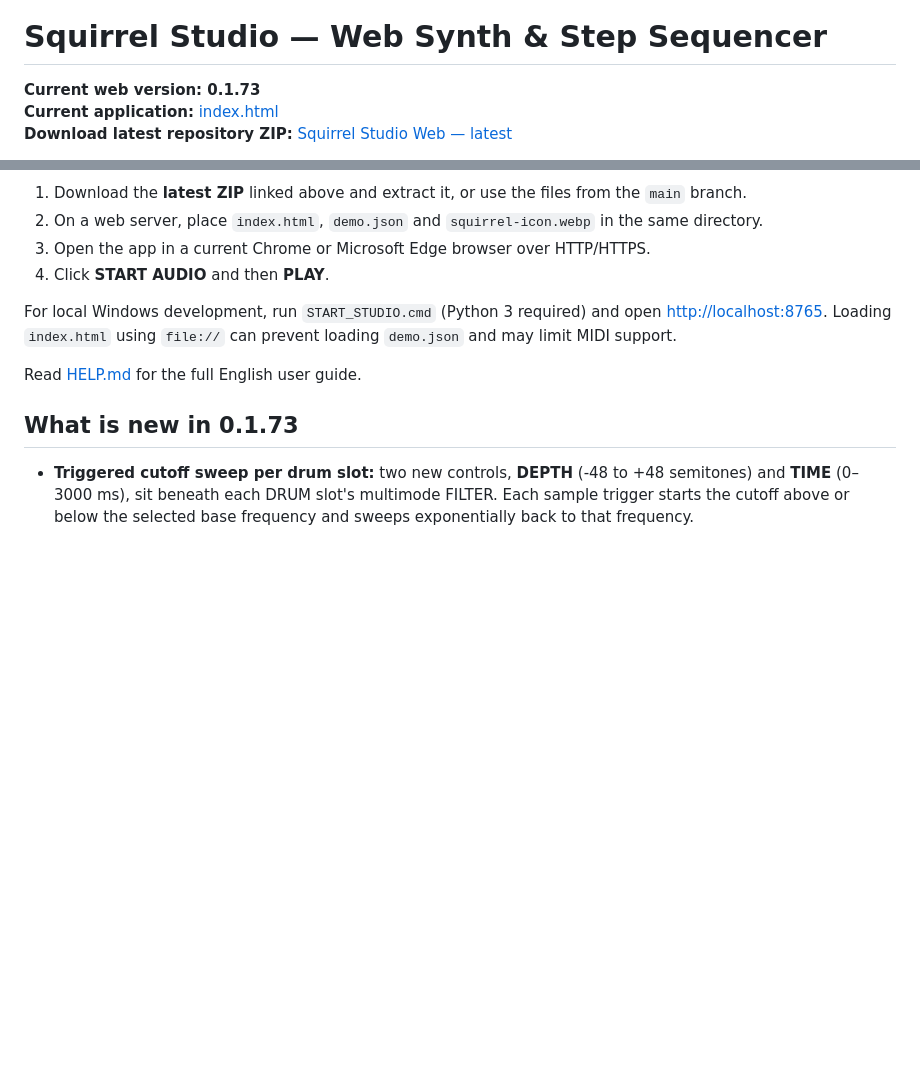
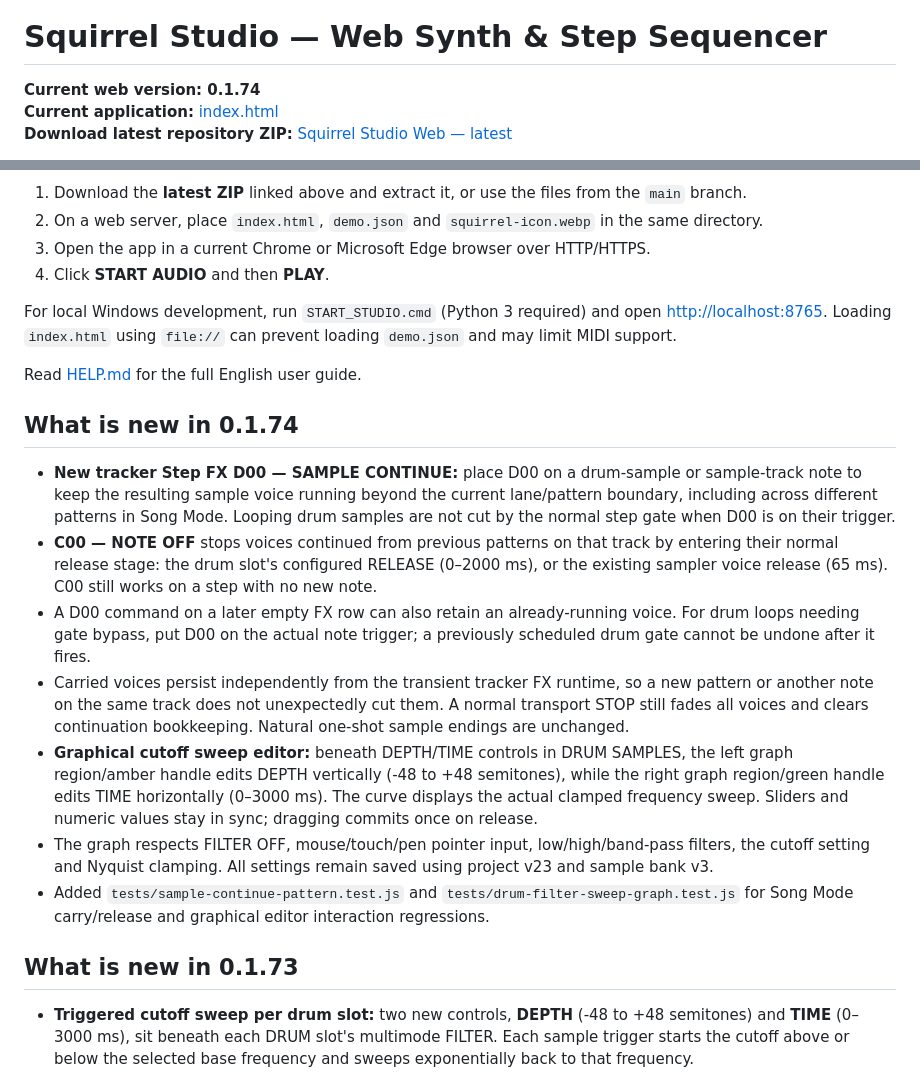
Before and after one commit to Johan-de-Clerck/Squirrel-Web, a Markdown page: README.md, 2 parts joined by grey strips. GitHub-like rendering; blank space fills up the shorter version.

Commit message:
docs: D00 cross-pattern sample continuation and draggable cutoff sweep (0.1.74)

```diff
--- a/README.md
+++ b/README.md
@@ -2,7 +2,7 @@
 
 # Squirrel Studio — Web Synth & Step Sequencer
 
-**Current web version: 0.1.73**
+**Current web version: 0.1.74**
 **Current application:** [index.html](index.html)
 **Download latest repository ZIP:** [Squirrel Studio Web — latest](https://github.com/Johan-de-Clerck/Squirrel-Web/archive/refs/heads/main.zip)
 
@@ -20,6 +20,16 @@ Squirrel Studio is a browser-based eight-track groovebox combining synthesized a
 For local Windows development, run `START_STUDIO.cmd` (Python 3 required) and open <http://localhost:8765>. Loading `index.html` using `file://` can prevent loading `demo.json` and may limit MIDI support.
 
 Read [HELP.md](HELP.md) for the full English user guide.
+
+## What is new in 0.1.74
+
+- **New tracker Step FX D00 — SAMPLE CONTINUE:** place D00 on a drum-sample or sample-track note to keep the resulting sample voice running beyond the current lane/pattern boundary, including across different patterns in Song Mode. Looping drum samples are not cut by the normal step gate when D00 is on their trigger.
+- **C00 — NOTE OFF** stops voices continued from previous patterns on that track by entering their normal release stage: the drum slot's configured RELEASE (0–2000 ms), or the existing sampler voice release (65 ms). C00 still works on a step with no new note.
+- A D00 command on a later empty FX row can also retain an already-running voice. For drum loops needing gate bypass, put D00 on the actual note trigger; a previously scheduled drum gate cannot be undone after it fires.
+- Carried voices persist independently from the transient tracker FX runtime, so a new pattern or another note on the same track does not unexpectedly cut them. A normal transport STOP still fades all voices and clears continuation bookkeeping. Natural one-shot sample endings are unchanged.
+- **Graphical cutoff sweep editor:** beneath DEPTH/TIME controls in DRUM SAMPLES, the left graph region/amber handle edits DEPTH vertically (-48 to +48 semitones), while the right graph region/green handle edits TIME horizontally (0–3000 ms). The curve displays the actual clamped frequency sweep. Sliders and numeric values stay in sync; dragging commits once on release.
+- The graph respects FILTER OFF, mouse/touch/pen pointer input, low/high/band-pass filters, the cutoff setting and Nyquist clamping. All settings remain saved using project v23 and sample bank v3.
+- Added `tests/sample-continue-pattern.test.js` and `tests/drum-filter-sweep-graph.test.js` for Song Mode carry/release and graphical editor interaction regressions.
 
 ## What is new in 0.1.73
 
```
